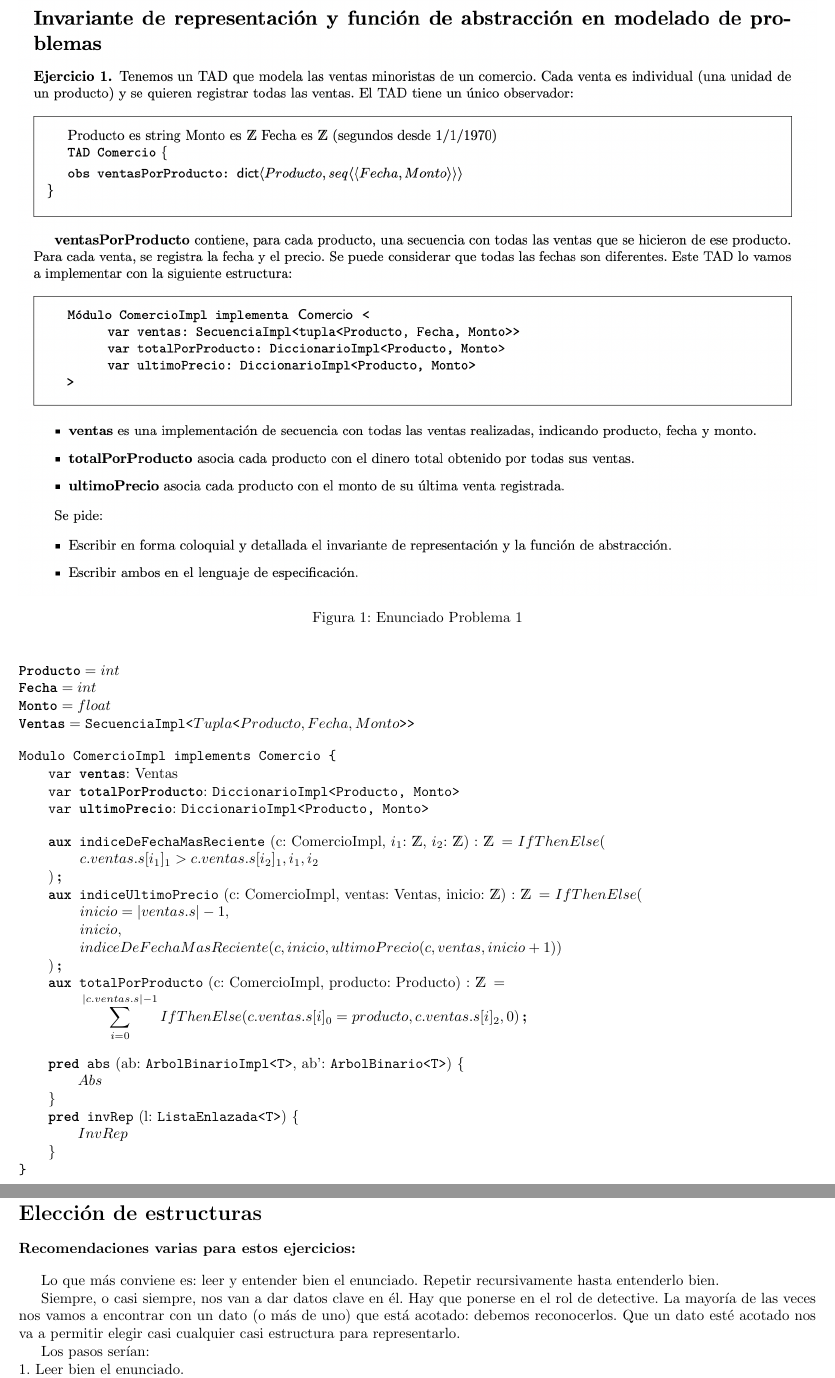
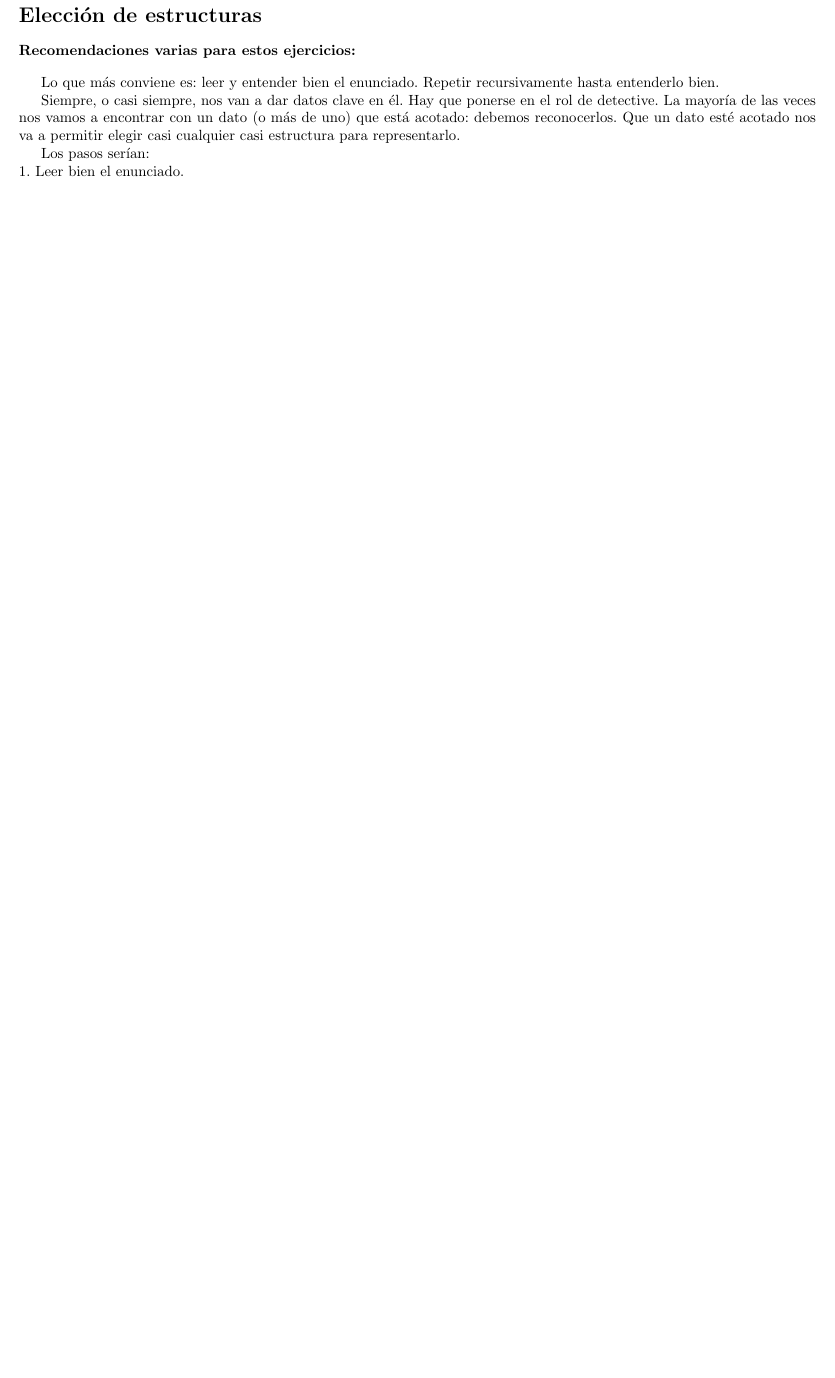
Before and after one commit to Fhoerth/aed-diseno, a LaTeX document (Guia8.tex): two parts of pages 1 and 2 of 5 before the commit and part of page 1 of 4 after it, the two joined at a grey line, cut at the place of the change, the shorter picture padded with empty space. Compiled offline with pdfLaTeX.

Commit message:
COmentar primer ej

```diff
--- a/Guia8.tex
+++ b/Guia8.tex
@@ -11,53 +11,53 @@
 
 \begin{document}
 
-\Title{Ejercicio 1}
+% \Title{Ejercicio 1}
 
-\begin{figure}[h]
-  \centering
-  \includegraphics[width=\textwidth]{images/guia_8_ej_1.png}
-  \caption{Enunciado Problema 1}
-  \label{fig:ej_1}
-\end{figure}
+% \begin{figure}[h]
+%   \centering
+%   \includegraphics[width=\textwidth]{images/guia_8_ej_1.png}
+%   \caption{Enunciado Problema 1}
+%   \label{fig:ej_1}
+% \end{figure}
 
-\vspace{1em}
-\Type{Producto}{int}
-\Type{Fecha}{int}
-\Type{Monto}{float}
-\Type{Ventas}{\Clase{SecuenciaImpl}{\Tupla{Producto, Fecha, Monto}}}
-\vspace{1em}
-\begin{ModuloImplements}{ComercioImpl}{Comercio}
-  \begin{Vars}
-    \Var{ventas}{Ventas}
-    \Var{totalPorProducto}{\Clase{DiccionarioImpl}{Producto, Monto}}
-    \Var{ultimoPrecio}{\Clase{DiccionarioImpl}{Producto, Monto}}
-  \end{Vars}
+% \vspace{1em}
+% \Type{Producto}{int}
+% \Type{Fecha}{int}
+% \Type{Monto}{float}
+% \Type{Ventas}{\Clase{SecuenciaImpl}{\Tupla{Producto, Fecha, Monto}}}
+% \vspace{1em}
+% \begin{ModuloImplements}{ComercioImpl}{Comercio}
+%   \begin{Vars}
+%     \Var{ventas}{Ventas}
+%     \Var{totalPorProducto}{\Clase{DiccionarioImpl}{Producto, Monto}}
+%     \Var{ultimoPrecio}{\Clase{DiccionarioImpl}{Producto, Monto}}
+%   \end{Vars}
 
-  \aux{indiceDeFechaMasReciente}{c: ComercioImpl, $i_1$: \ent, $i_2$: \ent}{\ent}{
-    IfThenElse(
-      \\\Indent c.ventas.s[i_1]_1 > c.ventas.s[i_2]_1, i_1, i_2
-    \\\hspace{0.65em})
-  }
-  \aux{indiceUltimoPrecio}{c: ComercioImpl, ventas: Ventas, inicio: \ent}{\ent}{
-    IfThenElse(
-      \\\Indent inicio = |ventas.s| - 1,
-      \\\Indent inicio,
-      \\\Indent indiceDeFechaMasReciente(c, inicio, ultimoPrecio(c, ventas, inicio + 1))
-    \\\hspace{0.65em})
-  }
-  \aux{totalPorProducto}{c: ComercioImpl, producto: Producto}{\ent}{
-    \\\Indent \displaystyle \sum_{i=0}^{|c.ventas.s|-1} IfThenElse(c.ventas.s[i]_0 = producto, c.ventas.s[i]_2, 0)
-  }
-  \vspace{1em}
-  \pred{abs}{ab: \Clase{ArbolBinarioImpl}{T}, ab': \Clase{ArbolBinario}{T}}{
-    Abs
-  }
-  \pred{invRep}{l: \Clase{ListaEnlazada}{T}}{
-    InvRep
-  }
-\end{ModuloImplements}
+%   \aux{indiceDeFechaMasReciente}{c: ComercioImpl, $i_1$: \ent, $i_2$: \ent}{\ent}{
+%     IfThenElse(
+%       \\\Indent c.ventas.s[i_1]_1 > c.ventas.s[i_2]_1, i_1, i_2
+%     \\\hspace{0.65em})
+%   }
+%   \aux{indiceUltimoPrecio}{c: ComercioImpl, ventas: Ventas, inicio: \ent}{\ent}{
+%     IfThenElse(
+%       \\\Indent inicio = |ventas.s| - 1,
+%       \\\Indent inicio,
+%       \\\Indent indiceDeFechaMasReciente(c, inicio, ultimoPrecio(c, ventas, inicio + 1))
+%     \\\hspace{0.65em})
+%   }
+%   \aux{totalPorProducto}{c: ComercioImpl, producto: Producto}{\ent}{
+%     \\\Indent \displaystyle \sum_{i=0}^{|c.ventas.s|-1} IfThenElse(c.ventas.s[i]_0 = producto, c.ventas.s[i]_2, 0)
+%   }
+%   \vspace{1em}
+%   \pred{abs}{ab: \Clase{ArbolBinarioImpl}{T}, ab': \Clase{ArbolBinario}{T}}{
+%     Abs
+%   }
+%   \pred{invRep}{l: \Clase{ListaEnlazada}{T}}{
+%     InvRep
+%   }
+% \end{ModuloImplements}
 
-\newpage
+% \newpage
 
 \SuperTitle{Elección de estructuras}
 
```
Also changed, not shown: out/Guia8.pdf.
